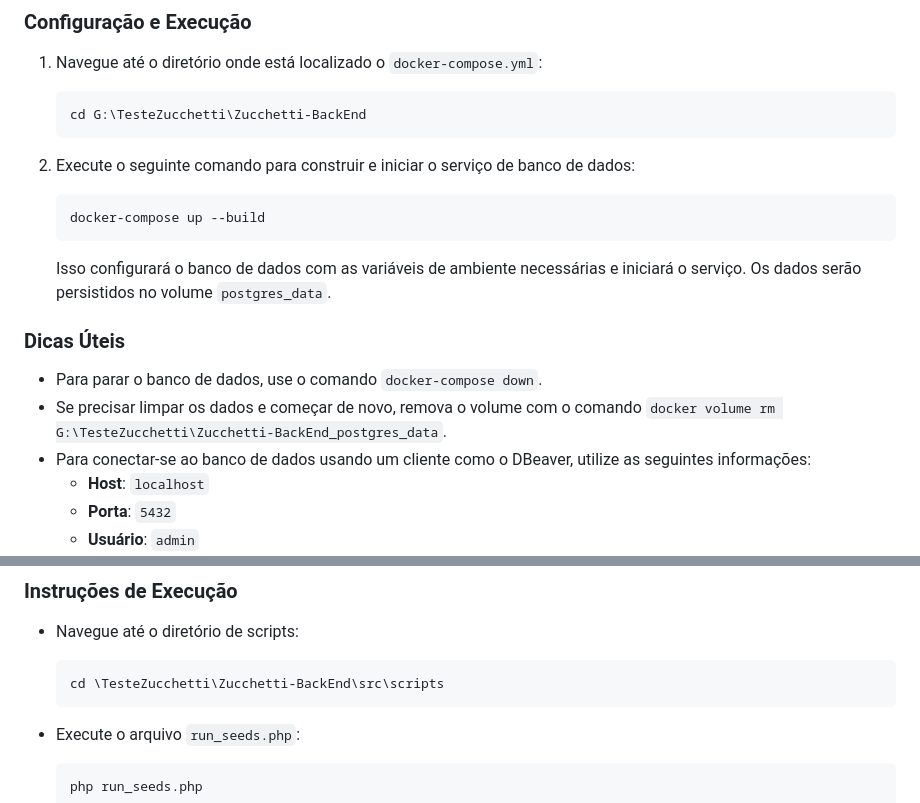
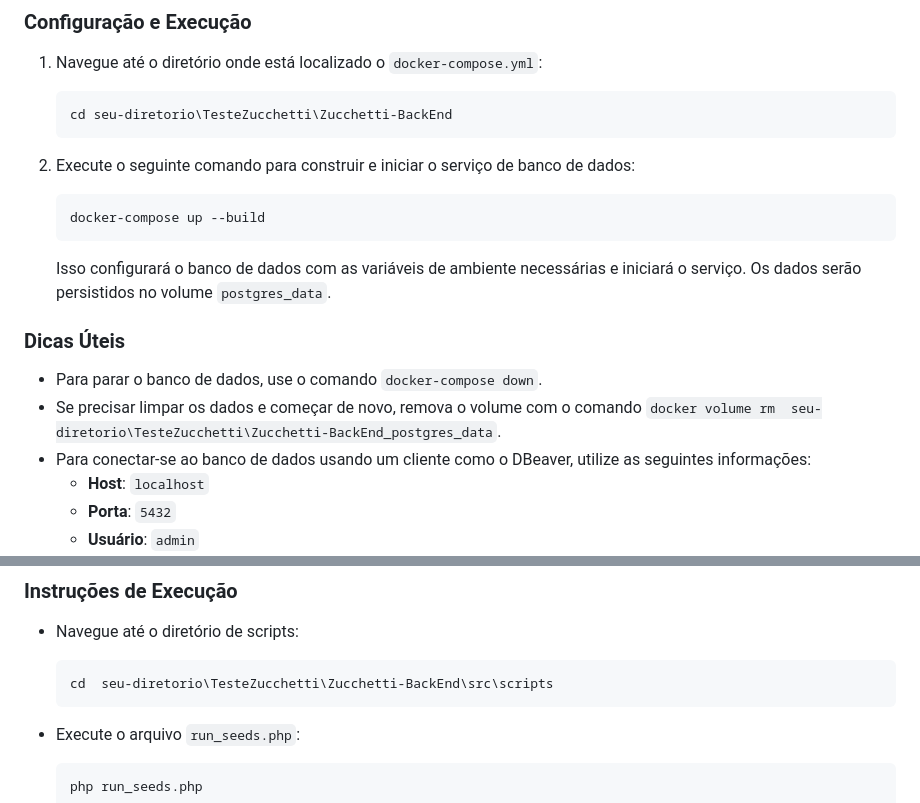
Before and after one commit to vdr3w/TesteZucchetti, a Markdown page: README.md, 2 parts joined by grey strips. Rendered like a GitHub page.

````diff
--- a/README.md
+++ b/README.md
@@ -102,7 +102,7 @@ docker-compose -v
 1. Navegue até o diretório onde está localizado o `docker-compose.yml`:
 
    ```bash
-   cd G:\TesteZucchetti\Zucchetti-BackEnd
+   cd seu-diretorio\TesteZucchetti\Zucchetti-BackEnd
    ```
 
 2. Execute o seguinte comando para construir e iniciar o serviço de banco de dados:
@@ -116,7 +116,7 @@ docker-compose -v
 ### Dicas Úteis
 
 - Para parar o banco de dados, use o comando `docker-compose down`.
-- Se precisar limpar os dados e começar de novo, remova o volume com o comando `docker volume rm G:\TesteZucchetti\Zucchetti-BackEnd_postgres_data`.
+- Se precisar limpar os dados e começar de novo, remova o volume com o comando `docker volume rm  seu-diretorio\TesteZucchetti\Zucchetti-BackEnd_postgres_data`.
 - Para conectar-se ao banco de dados usando um cliente como o DBeaver, utilize as seguintes informações:
   - **Host**: `localhost`
   - **Porta**: `5432`
@@ -186,7 +186,7 @@ Para configurar o banco de dados com dados iniciais:
 - Navegue até o diretório de scripts:
 
   ```bash
-  cd \TesteZucchetti\Zucchetti-BackEnd\src\scripts
+  cd  seu-diretorio\TesteZucchetti\Zucchetti-BackEnd\src\scripts
   ```
 
 - Execute o arquivo `run_seeds.php`:
````
Also changed, not shown: other parts of README.md (+4 -4 lines).
